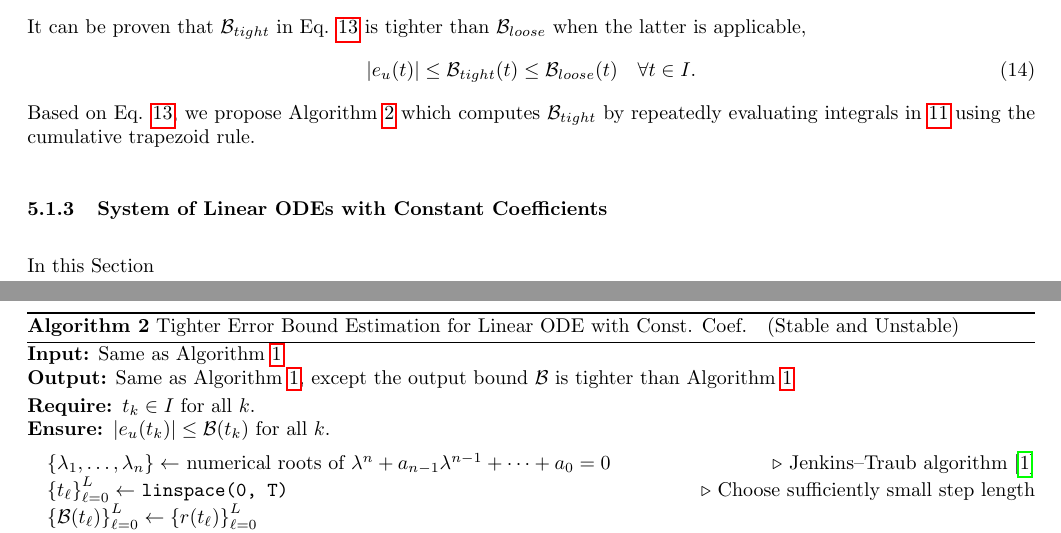
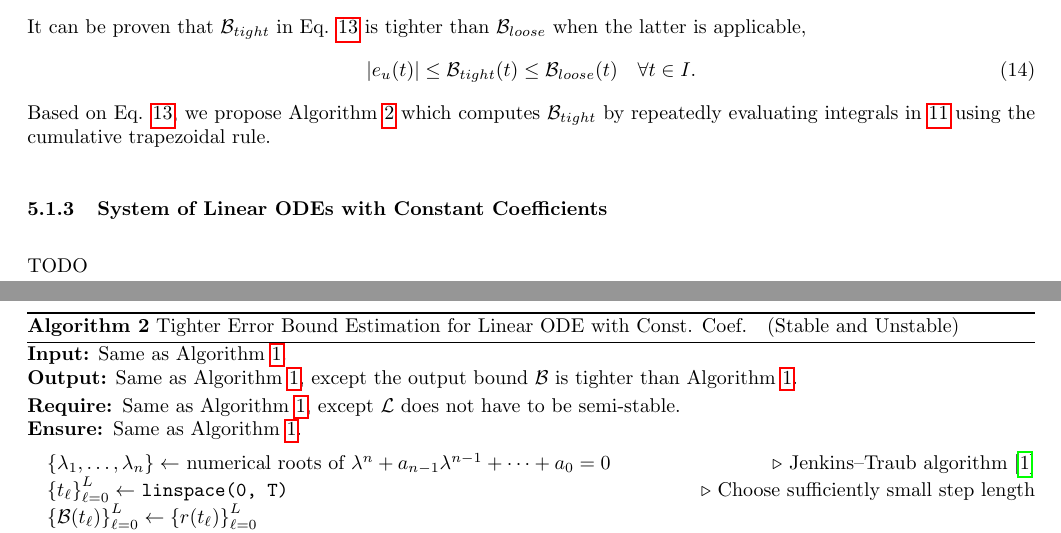
Before and after one commit to shuheng-liu/error-bound-uai-paper, a LaTeX paper (main.tex): two parts of pages 4 and 5 of 9, joined at a grey line, cut so that both start at the same text. Compiled offline with pdfLaTeX.

Commit message:
minor change before using UAI styles

```diff
--- a/main.tex
+++ b/main.tex
@@ -211,15 +211,15 @@
     \begin{equation}
         \left|\Err_u(t)\right| \leq \Bound_{tight}(t) \leq \Bound_{loose}(t) \quad \forall t \in I.
     \end{equation}
-    Based on Eq. \ref{eq:single-linear-ode-inverse-operator-inequality}, we propose Algorithm \ref{alg:single-linear-ode-constant-coeff-tight} which computes $\Bound_{tight}$ by repeatedly evaluating integrals in \ref{eq:integral-operator-definition} using the cumulative trapezoid rule.
+    Based on Eq. \ref{eq:single-linear-ode-inverse-operator-inequality}, we propose Algorithm \ref{alg:single-linear-ode-constant-coeff-tight} which computes $\Bound_{tight}$ by repeatedly evaluating integrals in \ref{eq:integral-operator-definition} using the cumulative trapezoidal rule.
 
     \begin{algorithm}
         \caption{Tighter Error Bound Estimation for Linear ODE with Const. Coef.\quad  (Stable and Unstable)}\label{alg:single-linear-ode-constant-coeff-tight}
-        \textbf{Input:} Same as Algorithm \ref{alg:single-linear-ode-constant-coeff-loose} \\
-        \textbf{Output:} Same as Algorithm \ref{alg:single-linear-ode-constant-coeff-loose}, except the output bound $\Bound$ is tighter than Algorithm \ref{alg:single-linear-ode-constant-coeff-loose}
+        \textbf{Input:} Same as Algorithm \ref{alg:single-linear-ode-constant-coeff-loose}. \\
+        \textbf{Output:} Same as Algorithm \ref{alg:single-linear-ode-constant-coeff-loose}, except the output bound $\Bound$ is tighter than Algorithm \ref{alg:single-linear-ode-constant-coeff-loose}.
         \begin{algorithmic}
-            \Require $t_k \in I$ for all $k$.
-            \Ensure $\left|\Err_u(t_k)\right| \leq \Bound(t_k)$ for all $k$.
+            \Require Same as Algorithm \ref{alg:single-linear-ode-constant-coeff-loose}, except $\L$ does not have to be semi-stable.
+            \Ensure Same as Algorithm \ref{alg:single-linear-ode-constant-coeff-loose}.
             \vspace{0.5em}
             \State $\{\lambda_1, \dots, \lambda_n\} \gets$ numerical roots of $\lambda^n+a_{n-1}\lambda^{n-1}+\dots+a_0=0$ \Comment{Jenkins–Traub algorithm \cite{jenkins1970three}}
             \State $\left\{t_\ell\right\}_{\ell=0}^{L} \gets$ \texttt{linspace(0, T)} \Comment{Choose sufficiently small step length}
@@ -234,7 +234,7 @@
     \end{algorithm}
 
 \subsubsection{System of Linear ODEs with Constant Coefficients} \label{section:system-of-linear-odes-with-constant-coefficients}
-    In this Section
+    TODO
 
 \subsubsection{Linear ODEs with Nonconstant Coefficients}
     TODO
```
Also changed, not shown: 1 other file.
